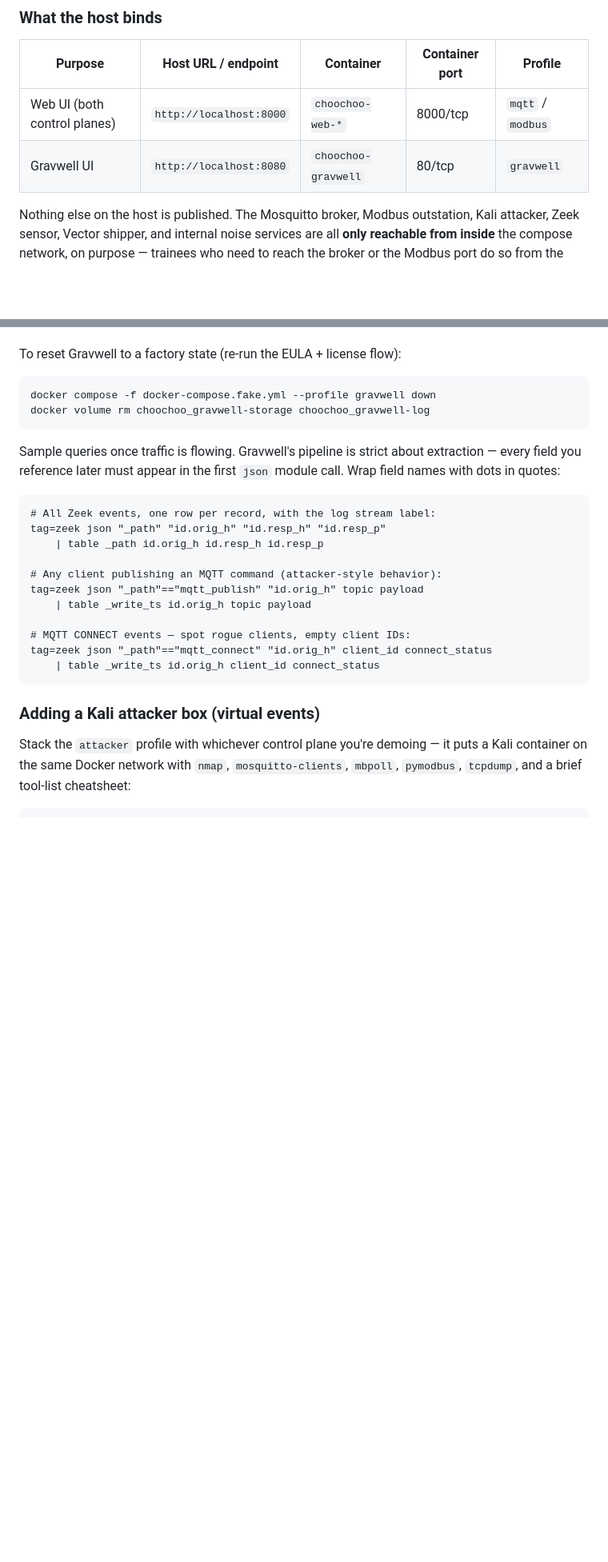
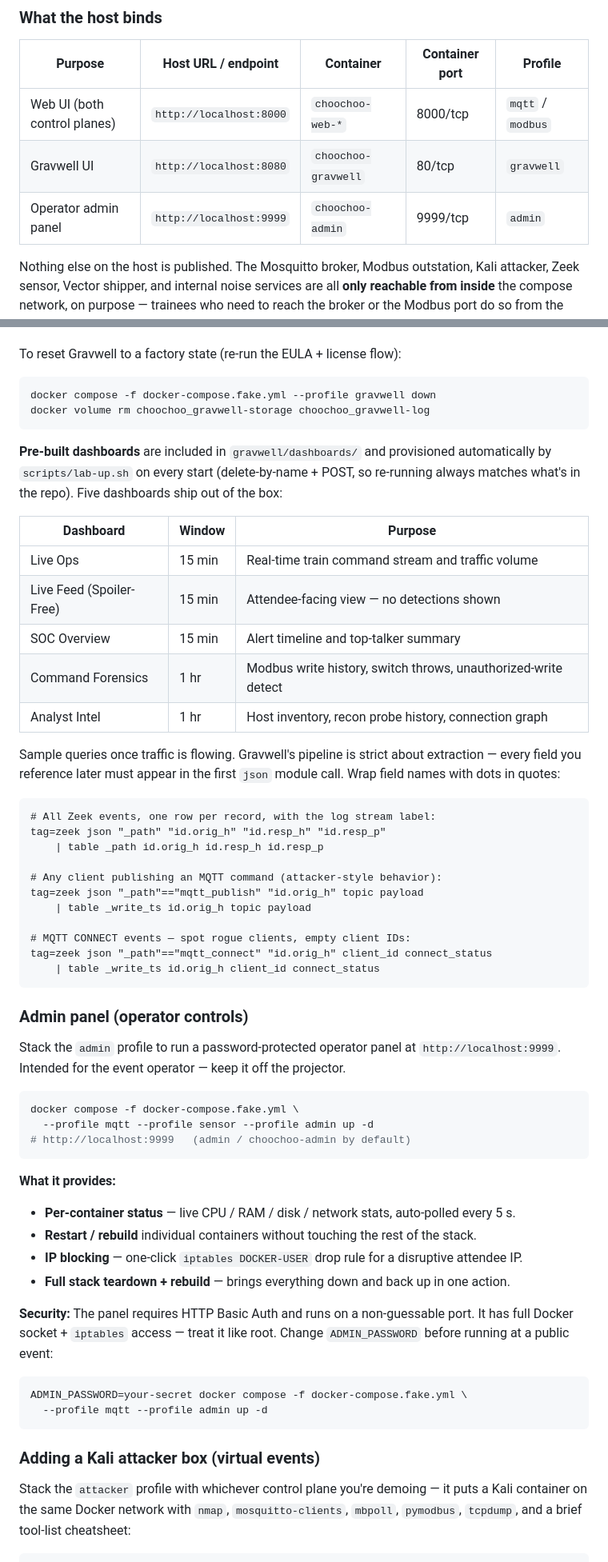
Before and after one commit to cspoonsy/ZeekTrack, a Markdown page: README.md, 2 parts joined by grey strips. Shown at 80% size. Drawn GitHub-style; blank space fills up the shorter version.

Commit message:
Update README: admin panel docs and pre-built dashboard table
- Add admin/ and gravwell/ to layout tree
- Add operator admin panel row to host bindings table (:9999)
- Add admin panel section (IP blocking, restart/rebuild, auth note)
- Add pre-built dashboards table to Gravwell section

Co-Authored-By: Claude Sonnet 4.6 <noreply@anthropic.com>

````diff
--- a/README.md
+++ b/README.md
@@ -139,6 +151,7 @@ the network.
 |-------------------------------|---------------------------------|-------------------|----------------|-------------|
 | Web UI (both control planes)  | `http://localhost:8000`         | `choochoo-web-*`  | 8000/tcp       | `mqtt` / `modbus` |
 | Gravwell UI                   | `http://localhost:8080`         | `choochoo-gravwell` | 80/tcp       | `gravwell`  |
+| Operator admin panel          | `http://localhost:9999`         | `choochoo-admin`    | 9999/tcp     | `admin`     |
 
 Nothing else on the host is published. The Mosquitto broker, Modbus
 outstation, Kali attacker, Zeek sensor, Vector shipper, and internal
@@ -345,6 +358,18 @@ docker compose -f docker-compose.fake.yml --profile gravwell down
 docker volume rm choochoo_gravwell-storage choochoo_gravwell-log
 ```
 
+**Pre-built dashboards** are included in `gravwell/dashboards/` and provisioned
+automatically by `scripts/lab-up.sh` on every start (delete-by-name + POST, so
+re-running always matches what's in the repo). Five dashboards ship out of the box:
+
+| Dashboard | Window | Purpose |
+|---|---|---|
+| Live Ops | 15 min | Real-time train command stream and traffic volume |
+| Live Feed (Spoiler-Free) | 15 min | Attendee-facing view — no detections shown |
+| SOC Overview | 15 min | Alert timeline and top-talker summary |
+| Command Forensics | 1 hr | Modbus write history, switch throws, unauthorized-write detect |
+| Analyst Intel | 1 hr | Host inventory, recon probe history, connection graph |
+
 Sample queries once traffic is flowing. Gravwell's pipeline is strict
 about extraction — every field you reference later must appear in the
 first `json` module call. Wrap field names with dots in quotes:
@@ -361,6 +386,33 @@ tag=zeek json "_path"=="mqtt_publish" "id.orig_h" topic payload
 # MQTT CONNECT events — spot rogue clients, empty client IDs:
 tag=zeek json "_path"=="mqtt_connect" "id.orig_h" client_id connect_status
     | table _write_ts id.orig_h client_id connect_status
+```
+
+### Admin panel (operator controls)
+
+Stack the `admin` profile to run a password-protected operator panel at
+`http://localhost:9999`. Intended for the event operator — keep it off the projector.
+
+```sh
+docker compose -f docker-compose.fake.yml \
+  --profile mqtt --profile sensor --profile admin up -d
+# http://localhost:9999   (admin / choochoo-admin by default)
+```
+
+**What it provides:**
+
+- **Per-container status** — live CPU / RAM / disk / network stats, auto-polled every 5 s.
+- **Restart / rebuild** individual containers without touching the rest of the stack.
+- **IP blocking** — one-click `iptables DOCKER-USER` drop rule for a disruptive attendee IP.
+- **Full stack teardown + rebuild** — brings everything down and back up in one action.
+
+**Security:** The panel requires HTTP Basic Auth and runs on a non-guessable port.
+It has full Docker socket + `iptables` access — treat it like root. Change
+`ADMIN_PASSWORD` before running at a public event:
+
+```sh
+ADMIN_PASSWORD=your-secret docker compose -f docker-compose.fake.yml \
+  --profile mqtt --profile admin up -d
 ```
 
 ### Adding a Kali attacker box (virtual events)
````
Also changed, not shown: other parts of README.md (+13 -1 lines).
